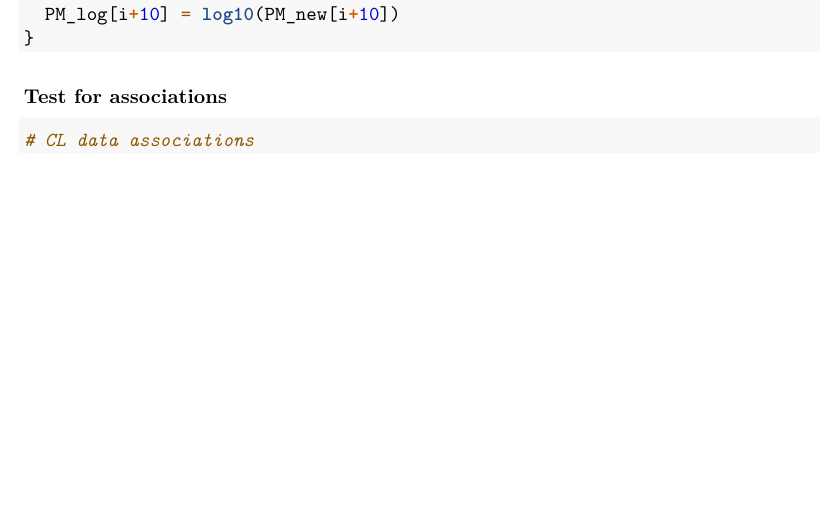
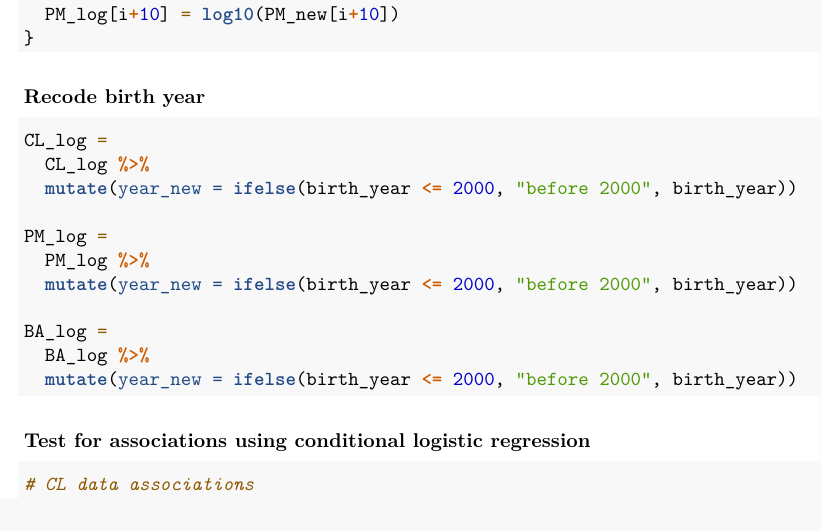
Before and after one commit to qiqipower029/practicum, an R Markdown document (associations.Rmd): part of page 2 of 2, cut so that both start at the same text. Rendered offline with R 4.5, knitr and Pandoc, then LaTeX, with nearby package versions; column names are cleaned by a stand-in for the janitor package.

Commit message:
recode birth year

````diff
--- a/associations.Rmd
+++ b/associations.Rmd
@@ -68,8 +68,24 @@ for(i in 1:481) {
 for(i in 1:183) {
   PM_log[i+10] = log10(PM_new[i+10])
 }
+
 ```
 
-### Test for associations
+### Recode birth year
+```{r recode birth year}
+CL_log =
+  CL_log %>%
+  mutate(year_new = ifelse(birth_year <= 2000, "before 2000", birth_year))
+
+PM_log =
+  PM_log %>%
+  mutate(year_new = ifelse(birth_year <= 2000, "before 2000", birth_year))
+
+BA_log =
+  BA_log %>%
+  mutate(year_new = ifelse(birth_year <= 2000, "before 2000", birth_year))
+```
+
+### Test for associations using conditional logistic regression
 ```{r CL association}
 # CL data associations
````
Also changed, not shown: associations.Rmd (4 more changed lines).
